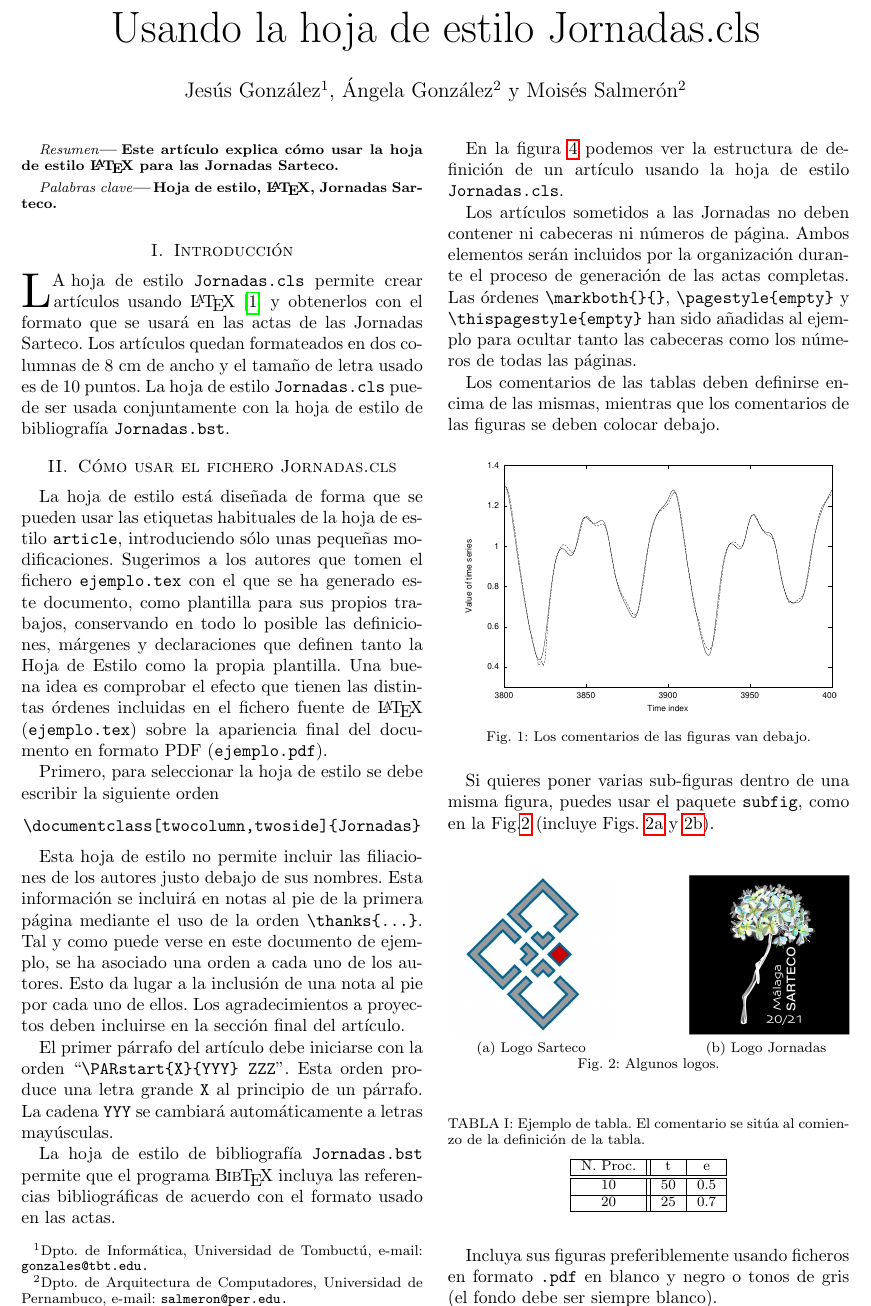
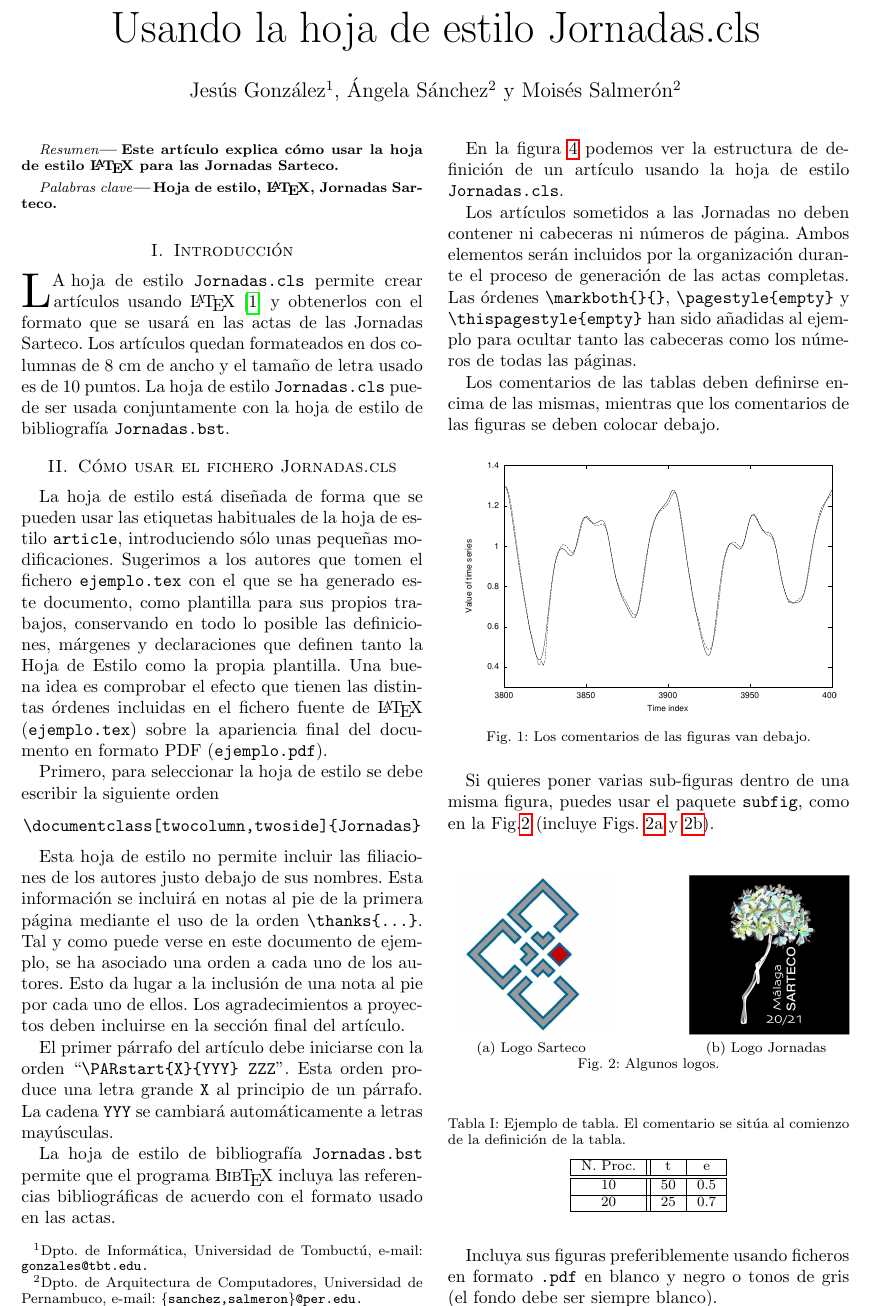
Before and after one commit to rasenjop/Plantilla-Jornadas-Sarteco, a LaTeX document (main.tex, which reads Jornadas.cls): part of page 1 of 2, cut so that both start at the same text. Compiled offline with pdfLaTeX.

Commit message:
Minor updates

```diff
--- a/Jornadas.cls
+++ b/Jornadas.cls
@@ -364,7 +350,7 @@
 \def\fps@table{tbp}
 \def\ftype@table{2}
 \def\ext@table{lot}
-\def\fnum@table{TABLA~\thetable}
+\def\fnum@table{Tabla~\thetable}
 \def\table{\@float{table}}
 \def\endtable{\end@float}
 \@namedef{table*}{\@dblfloat{table}}
--- a/main.tex
+++ b/main.tex
@@ -43,7 +43,7 @@
      basicstyle=\scriptsize\ttfamily,
      commentstyle=\color{gray45},
      keywordstyle=\bfseries,
-     linewidth=.95\columnwidth,
+     linewidth=.98\columnwidth,
      xleftmargin=3mm,
      breaklines=true,
      numbers=left,
@@ -75,8 +75,9 @@
 \author{%
      Jesús González%
      \thanks{Dpto. de Informática, Universidad de Tombuctú, e-mail: {\tt gonzales@tbt.edu.}},
-     Ángela González$^2$ y Moisés Salmerón%
-     \thanks{Dpto. de Arquitectura de Computadores, Universidad de Pernambuco, e-mail: {\tt salmeron@per.edu.}}
+     Ángela Sánchez$^2$ y Moisés Salmerón%
+     \thanks{Dpto. de Arquitectura de Computadores, Universidad de Pernambuco,
+     e-mail: {\tt \{sanchez,salmeron\}@per.edu.}}
 }
 
 \maketitle
```
Also changed, not shown: Jornadas.cls (20 more changed lines).
